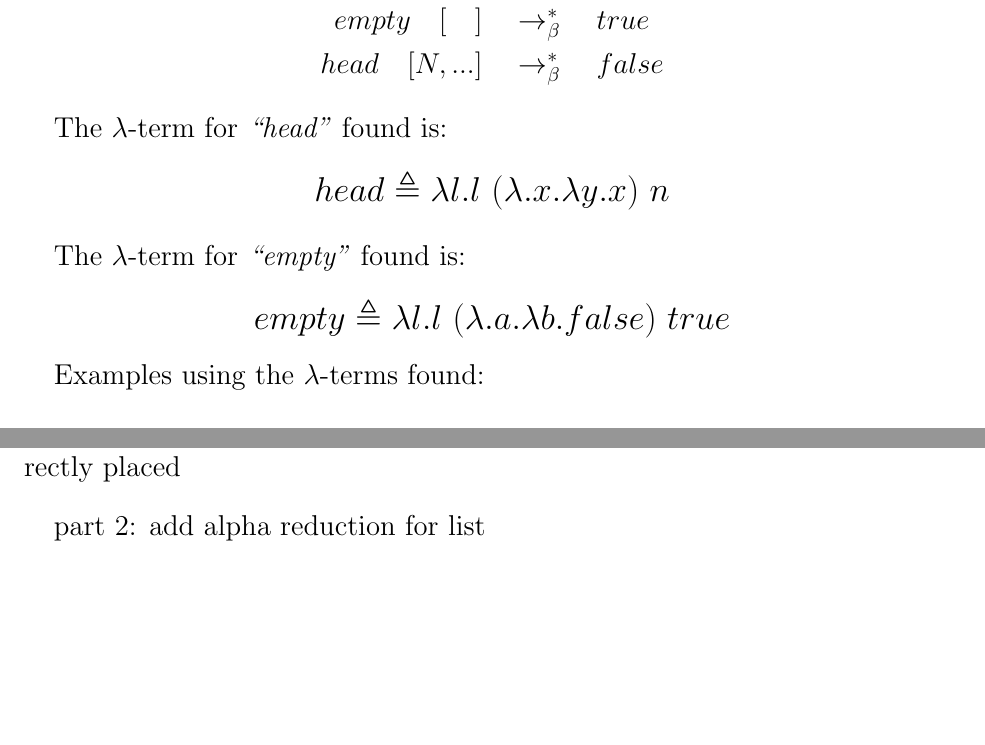
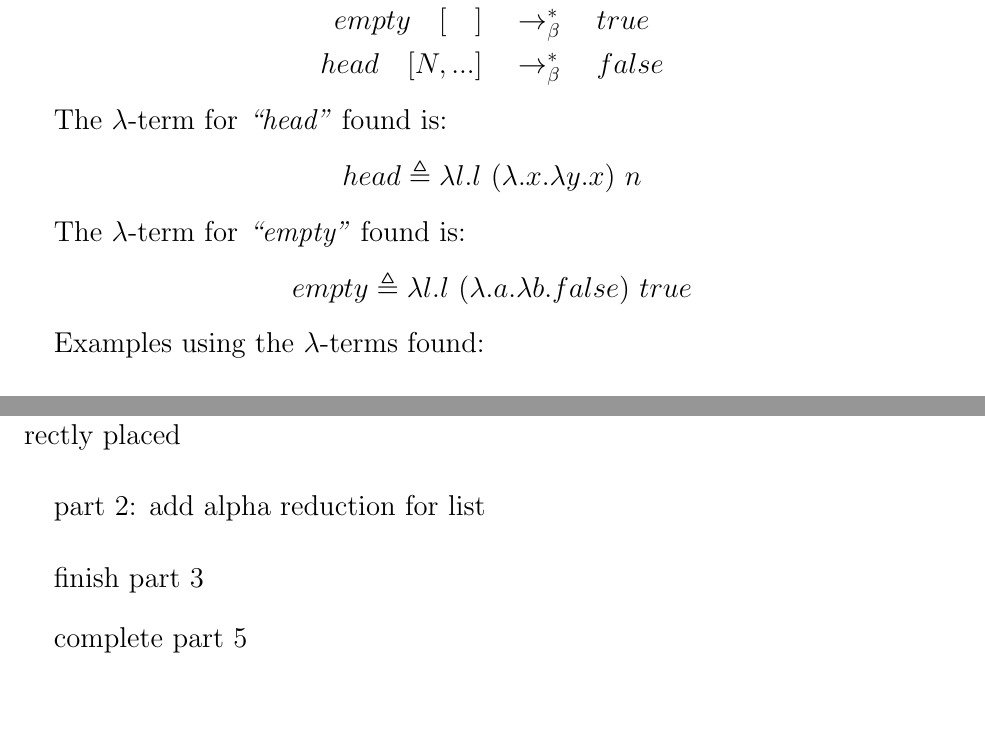
Before and after one commit to Adamouization/Lambda-Calculus-Proofs, a LaTeX document (coursework2.tex): two parts of pages 5 and 9 of 9, joined at a grey line, cut so that both start at the same text. Compiled offline with pdfLaTeX.

Commit message:
design fixes

```diff
--- a/coursework2.tex
+++ b/coursework2.tex
@@ -99,18 +99,14 @@
 			\end{align*}
 
 		The \lamb -term for \textit{``head''} found is:
-		\begin{LARGE}
 		\begin{equation*}
 			head \triangleq \la l.l \ (\la .x.\la y.x) \ n
 		\end{equation*}
-		\end{LARGE}
 
 		The \lamb -term for \textit{``empty''} found is:
-		\begin{LARGE}
 		\begin{equation*}
 			empty \triangleq \la l.l \ (\la .a.\la b.false) \ true
 		\end{equation*}
-		\end{LARGE}
 
 		Examples using the \lamb -terms found:
 
@@ -248,6 +249,10 @@
 		check all equal, rightarrow, beta reductions and alpha reductions are correctly placed\\
 
 		part 2: add alpha reduction for list\\
+
+		finish part 3\\
+
+		complete part 5\\
 	\end{Large}
 
 \end{document}
```
Also changed, not shown: coursework2.tex (5 more changed lines). Lines whose indentation alone changed are shown as unchanged.
